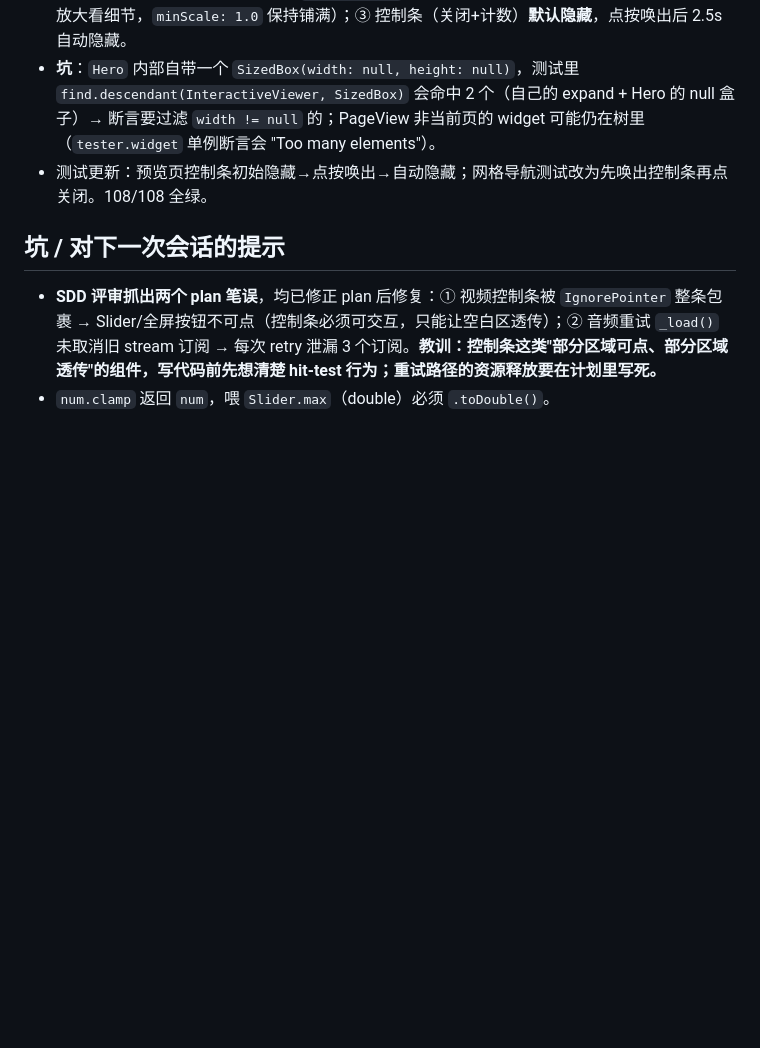
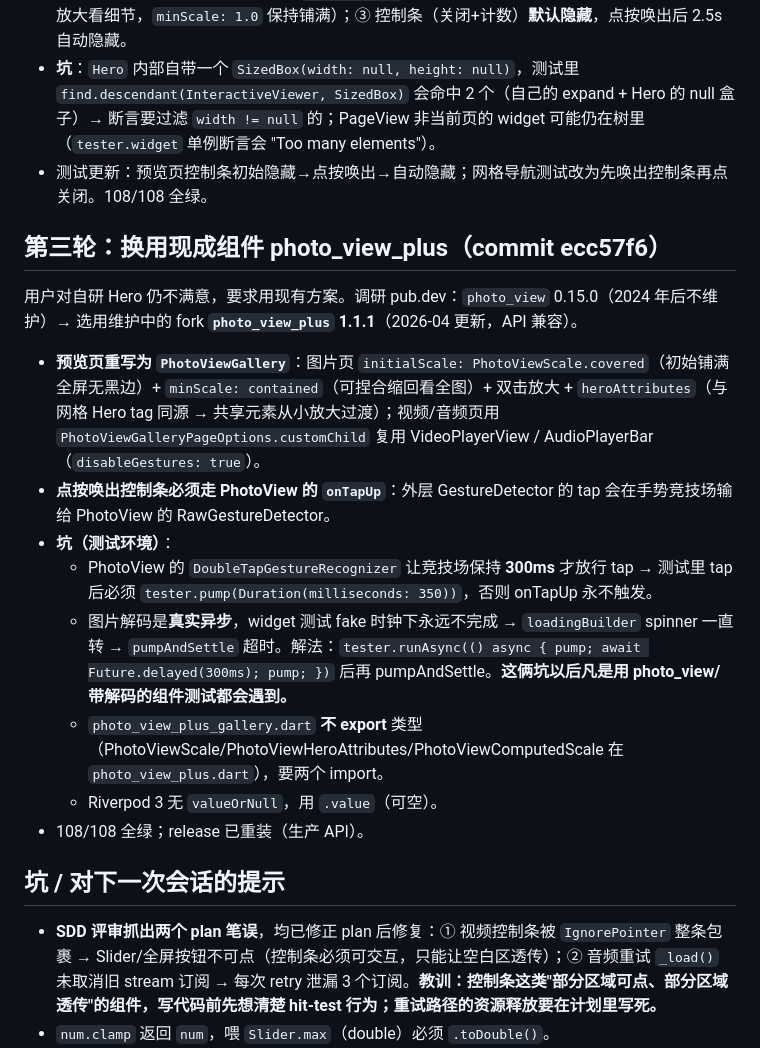
Before and after one commit to zeroicey/serenique, a Markdown page: .ai/worklog/2026-08-08-flutter-moment-attachments-preview.md, the part around the change. Drawn GitHub-style; blank space fills up the shorter version.

Commit message:
docs: worklog photo_view_plus gallery switch

```diff
--- a/.ai/worklog/2026-08-08-flutter-moment-attachments-preview.md
+++ b/.ai/worklog/2026-08-08-flutter-moment-attachments-preview.md
@@ -37,6 +37,19 @@
 - **坑**：`Hero` 内部自带一个 `SizedBox(width: null, height: null)`，测试里 `find.descendant(InteractiveViewer, SizedBox)` 会命中 2 个（自己的 expand + Hero 的 null 盒子）→ 断言要过滤 `width != null` 的；PageView 非当前页的 widget 可能仍在树里（`tester.widget` 单例断言会 "Too many elements"）。
 - 测试更新：预览页控制条初始隐藏→点按唤出→自动隐藏；网格导航测试改为先唤出控制条再点关闭。108/108 全绿。
 
+## 第三轮：换用现成组件 photo_view_plus（commit ecc57f6）
+
+用户对自研 Hero 仍不满意，要求用现有方案。调研 pub.dev：`photo_view` 0.15.0（2024 年后不维护）→ 选用维护中的 fork **`photo_view_plus` 1.1.1**（2026-04 更新，API 兼容）。
+
+- **预览页重写为 `PhotoViewGallery`**：图片页 `initialScale: PhotoViewScale.covered`（初始铺满全屏无黑边）+ `minScale: contained`（可捏合缩回看全图）+ 双击放大 + `heroAttributes`（与网格 Hero tag 同源 → 共享元素从小放大过渡）；视频/音频页用 `PhotoViewGalleryPageOptions.customChild` 复用 VideoPlayerView / AudioPlayerBar（`disableGestures: true`）。
+- **点按唤出控制条必须走 PhotoView 的 `onTapUp`**：外层 GestureDetector 的 tap 会在手势竞技场输给 PhotoView 的 RawGestureDetector。
+- **坑（测试环境）**：
+  - PhotoView 的 `DoubleTapGestureRecognizer` 让竞技场保持 **300ms** 才放行 tap → 测试里 tap 后必须 `tester.pump(Duration(milliseconds: 350))`，否则 onTapUp 永不触发。
+  - 图片解码是**真实异步**，widget 测试 fake 时钟下永远不完成 → `loadingBuilder` spinner 一直转 → `pumpAndSettle` 超时。解法：`tester.runAsync(() async { pump; await Future.delayed(300ms); pump; })` 后再 pumpAndSettle。**这俩坑以后凡是用 photo_view/带解码的组件测试都会遇到。**
+  - `photo_view_plus_gallery.dart` **不 export** 类型（PhotoViewScale/PhotoViewHeroAttributes/PhotoViewComputedScale 在 `photo_view_plus.dart`），要两个 import。
+  - Riverpod 3 无 `valueOrNull`，用 `.value`（可空）。
+- 108/108 全绿；release 已重装（生产 API）。
+
 ## 坑 / 对下一次会话的提示
 
 - **SDD 评审抓出两个 plan 笔误**，均已修正 plan 后修复：① 视频控制条被 `IgnorePointer` 整条包裹 → Slider/全屏按钮不可点（控制条必须可交互，只能让空白区透传）；② 音频重试 `_load()` 未取消旧 stream 订阅 → 每次 retry 泄漏 3 个订阅。**教训：控制条这类"部分区域可点、部分区域透传"的组件，写代码前先想清楚 hit-test 行为；重试路径的资源释放要在计划里写死。**
```
